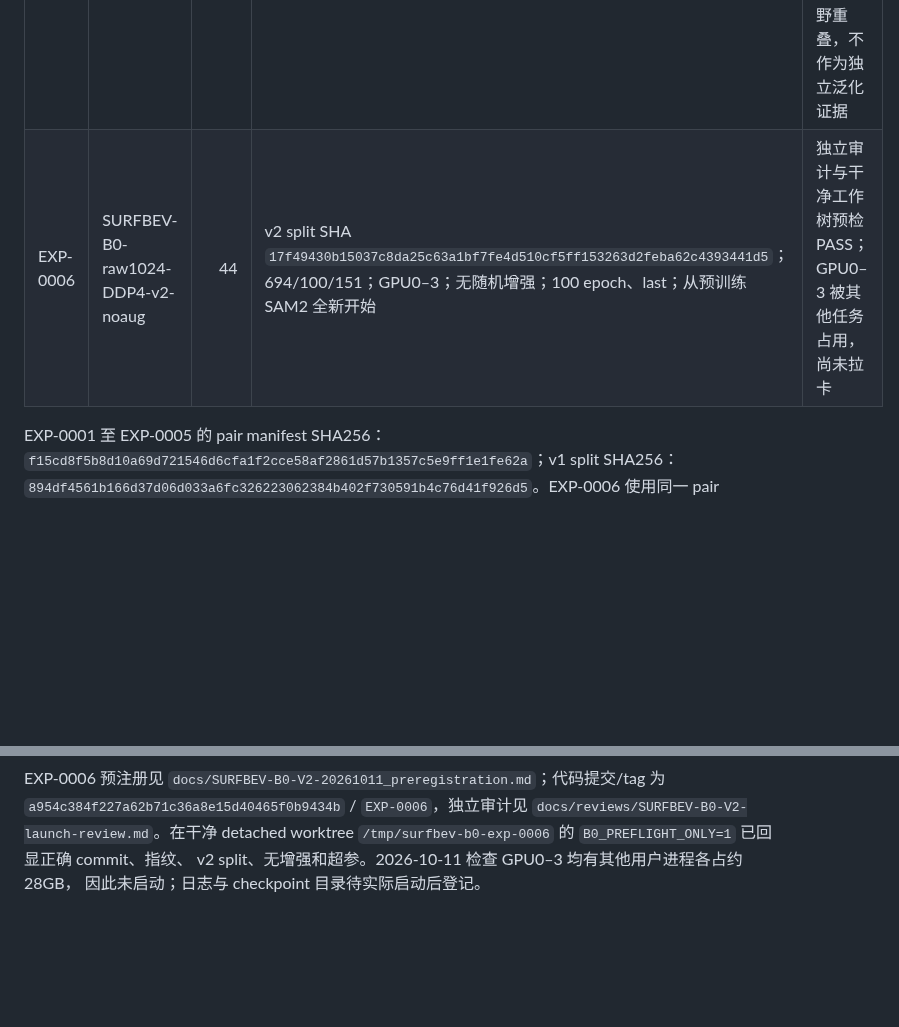
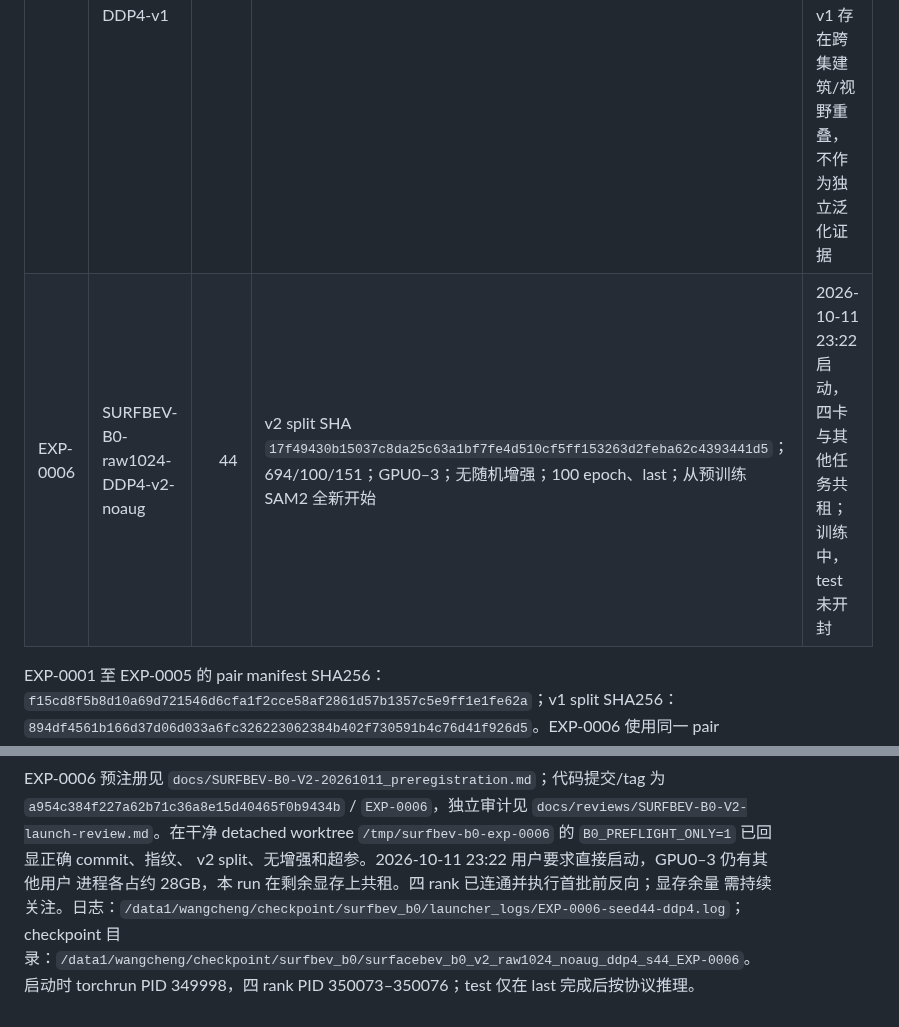
Before and after one commit to Wangcheng238686/new, a Markdown page: docs/EXP_REGISTRY.md, 2 parts joined by grey strips. Rendered like a GitHub page; blank space fills up the shorter version.

Commit message:
[docs] 记录EXP-0006四卡启动 | EXP-0006

```diff
--- a/docs/EXP_REGISTRY.md
+++ b/docs/EXP_REGISTRY.md
@@ -7,7 +7,7 @@
 | EXP-0003 | SURFBEV-B0-raw1024-DDP2 | 44 | 曾拟双卡 0,1；每卡 batch 1、累积 4 | 用户改为单 seed 四卡，启动前取消；编号不复用 |
 | EXP-0004 | SURFBEV-B0-raw1024-DDP2 | 45 | 曾拟双卡 2,3；每卡 batch 1、累积 4 | 用户改为单 seed 四卡，启动前取消；编号不复用 |
 | EXP-0005 | SURFBEV-B0-raw1024-DDP4-v1 | 44 | GPU0–3；每卡 batch 1、累积 2、global batch 8；原拟 100 epoch，last | 2026-10-11 用户要求切换无泄露 v2，epoch 58 后定向终止；v1 存在跨集建筑/视野重叠，不作为独立泛化证据 |
-| EXP-0006 | SURFBEV-B0-raw1024-DDP4-v2-noaug | 44 | v2 split SHA `17f49430b15037c8da25c63a1bf7fe4d510cf5ff153263d2feba62c4393441d5`；694/100/151；GPU0–3；无随机增强；100 epoch、last；从预训练 SAM2 全新开始 | 独立审计与干净工作树预检 PASS；GPU0–3 被其他任务占用，尚未拉卡 |
+| EXP-0006 | SURFBEV-B0-raw1024-DDP4-v2-noaug | 44 | v2 split SHA `17f49430b15037c8da25c63a1bf7fe4d510cf5ff153263d2feba62c4393441d5`；694/100/151；GPU0–3；无随机增强；100 epoch、last；从预训练 SAM2 全新开始 | 2026-10-11 23:22 启动，四卡与其他任务共租；训练中，test 未开封 |
 
 EXP-0001 至 EXP-0005 的 pair manifest SHA256：`f15cd8f5b8d10a69d721546d6cfa1f2cce58af2861d57b1357c5e9ff1e1fe62a`；v1 split SHA256：`894df4561b166d37d06d033a6fc326223062384b402f730591b4c76d41f926d5`。EXP-0006 使用同一 pair manifest、v2 split。测试集只在协议冻结与 last checkpoint 产生后运行标准推理。
 
@@ -31,5 +31,8 @@ EXP-0006 预注册见 `docs/SURFBEV-B0-V2-20261011_preregistration.md`；代码
 `a954c384f227a62b71c36a8e15d40465f0b9434b` / `EXP-0006`，独立审计见
 `docs/reviews/SURFBEV-B0-V2-launch-review.md`。在干净 detached worktree
 `/tmp/surfbev-b0-exp-0006` 的 `B0_PREFLIGHT_ONLY=1` 已回显正确 commit、指纹、
-v2 split、无增强和超参。2026-10-11 检查 GPU0–3 均有其他用户进程各占约 28GB，
-因此未启动；日志与 checkpoint 目录待实际启动后登记。
+v2 split、无增强和超参。2026-10-11 23:22 用户要求直接启动，GPU0–3 仍有其他用户
+进程各占约 28GB，本 run 在剩余显存上共租。四 rank 已连通并执行首批前反向；显存余量
+需持续关注。日志：`/data1/wangcheng/checkpoint/surfbev_b0/launcher_logs/EXP-0006-seed44-ddp4.log`；
+checkpoint 目录：`/data1/wangcheng/checkpoint/surfbev_b0/surfacebev_b0_v2_raw1024_noaug_ddp4_s44_EXP-0006`。
+启动时 torchrun PID 349998，四 rank PID 350073–350076；test 仅在 last 完成后按协议推理。
```
